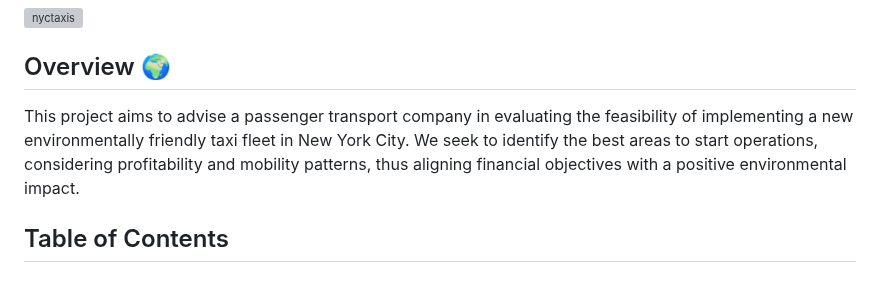
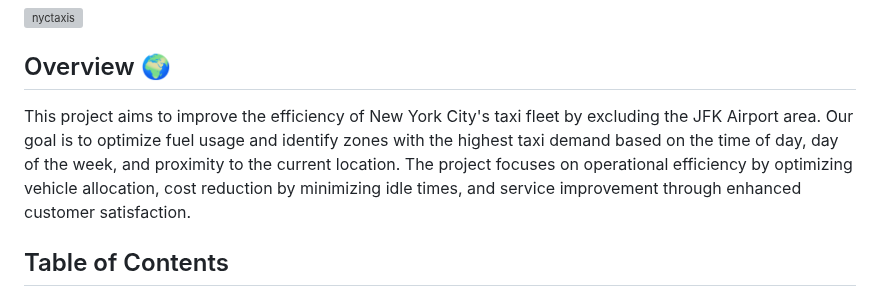
Before and after one commit to Ccasilimas/New_York_Taxis_IA, a Markdown page: README.md, the part around one of its changes. GitHub-like rendering; grey boxes are pictures that could not be loaded.

```diff
--- a/README.md
+++ b/README.md
@@ -1,7 +1,7 @@
 # 🚕 Environmentally Friendly Vehicle Implementation in New York
 ![nyctaxis](https://github.com/user-attachments/assets/b064bc10-83dd-423d-a89f-1b74a894b2f2)
 ## Overview 🌍
-This project aims to advise a passenger transport company in evaluating the feasibility of implementing a new environmentally friendly taxi fleet in New York City. We seek to identify the best areas to start operations, considering profitability and mobility patterns, thus aligning financial objectives with a positive environmental impact.
+This project aims to improve the efficiency of New York City's taxi fleet by excluding the JFK Airport area. Our goal is to optimize fuel usage and identify zones with the highest taxi demand based on the time of day, day of the week, and proximity to the current location. The project focuses on operational efficiency by optimizing vehicle allocation, cost reduction by minimizing idle times, and service improvement through enhanced customer satisfaction.
 
 ## Table of Contents
 - [Project Objectives](#project-objectives)
```
Also changed, not shown: other parts of README.md (+2 -0 lines).
